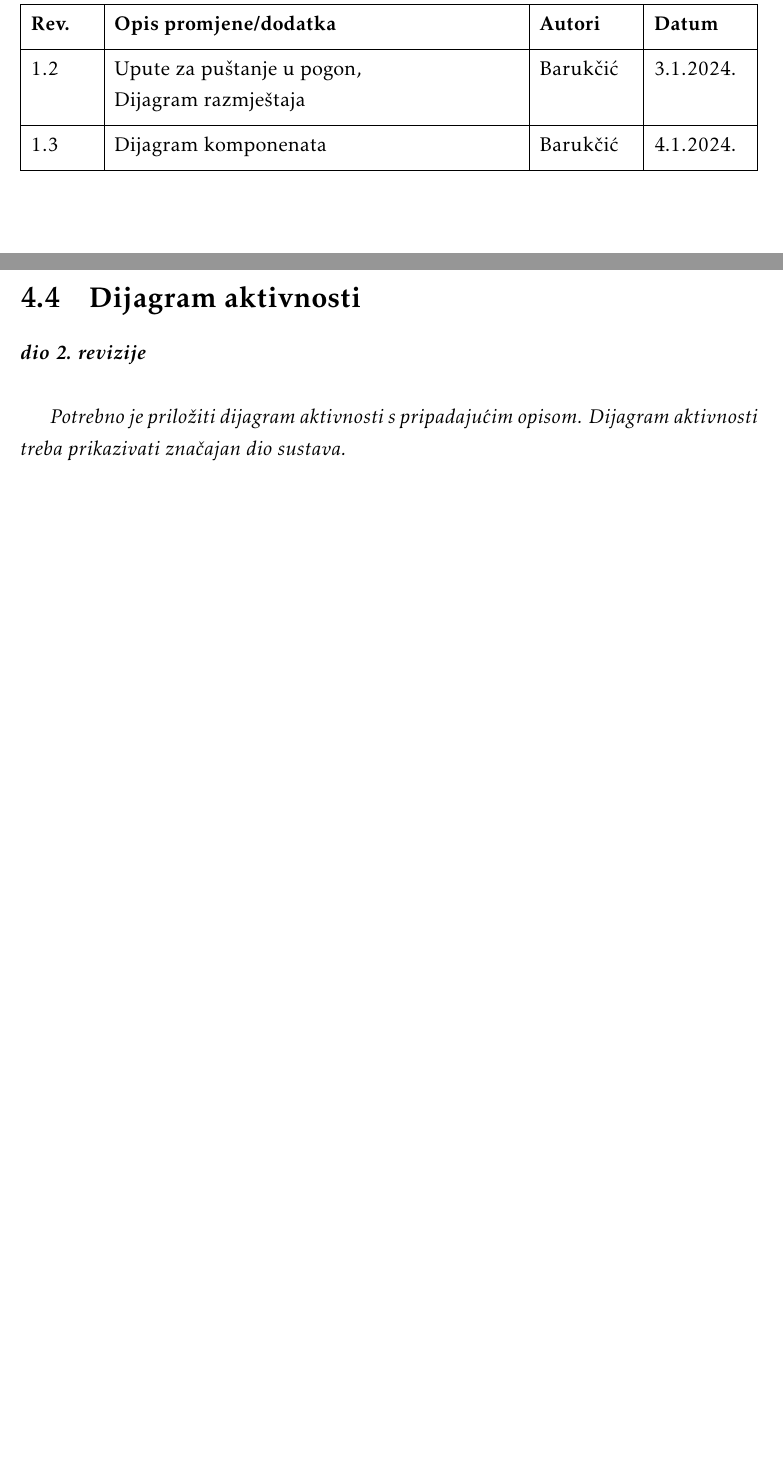
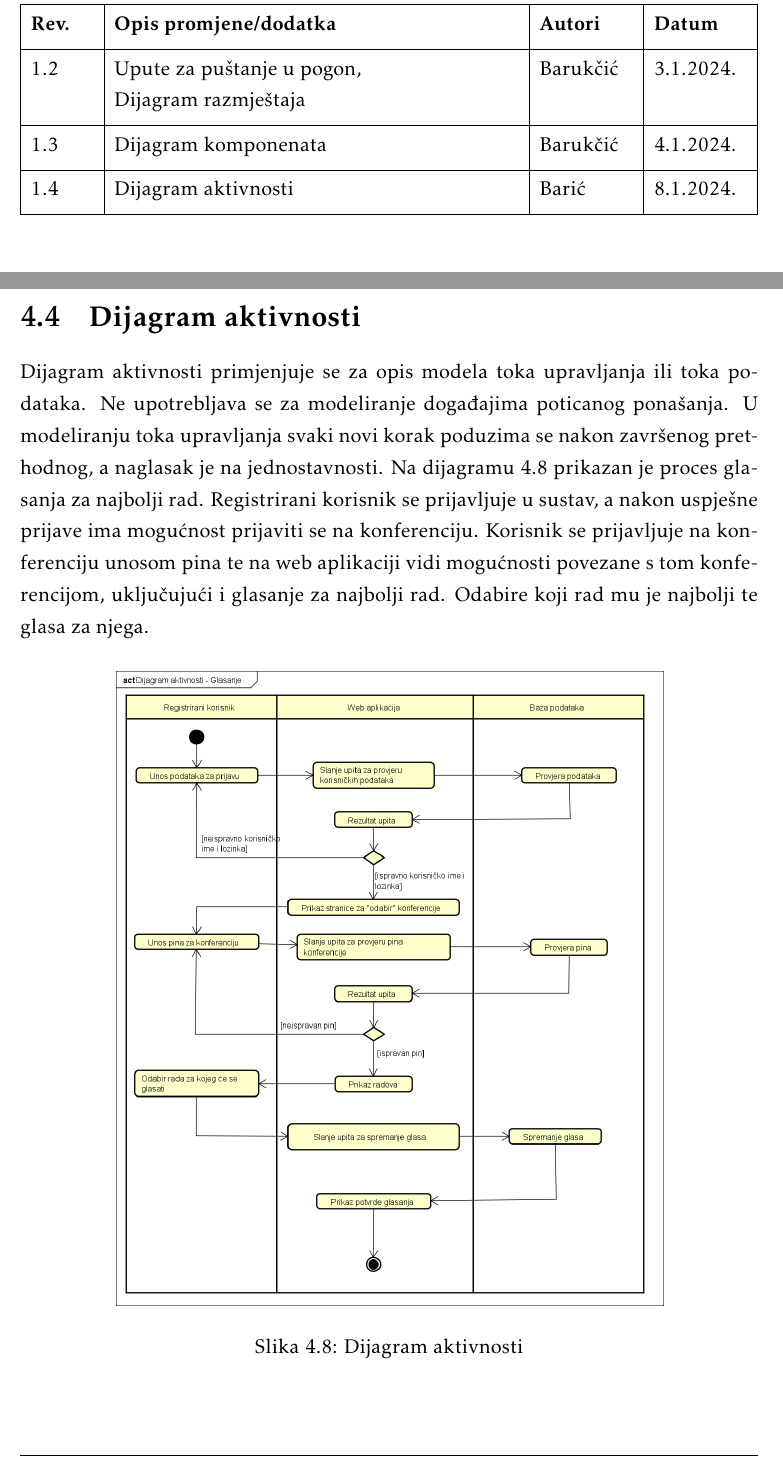
Before and after one commit to doms911/posterized, a LaTeX document (Dokumentacija/PROGI_2023_Posterized.tex, which reads Dokumentacija/Arhitektura.tex): two parts of pages 5 and 34 of 57, joined at a grey line, cut so that both start at the same text. Compiled offline with pdfLaTeX.

Commit message:
dijagram aktivnosti
Dodan dijagram aktivnosti te njegov opis

```diff
--- a/Dokumentacija/Arhitektura.tex
+++ b/Dokumentacija/Arhitektura.tex
@@ -269,9 +269,15 @@ U klasi PosterizedApplication se nalazi glavna funkcija za pokretanje aplikacije
 
 		\section{Dijagram aktivnosti}
 
-			\textbf{\textit{dio 2. revizije}}\\
+			Dijagram aktivnosti primjenjuje se za opis modela toka upravljanja ili toka podataka. Ne upotrebljava se za modeliranje događajima poticanog ponašanja. U modeliranju toka upravljanja svaki novi korak poduzima se nakon završenog prethodnog, a naglasak je na jednostavnosti. Na dijagramu 4.8 prikazan je proces glasanja za najbolji rad. Registrirani korisnik se prijavljuje u sustav, a nakon uspješne prijave ima mogućnost prijaviti se na konferenciju. Korisnik se prijavljuje na konferenciju unosom pina te na web aplikaciji vidi mogućnosti povezane s tom konferencijom, uključujući i glasanje za najbolji rad. Odabire koji rad mu je najbolji te glasa za njega.
 
-			 \textit{Potrebno je priložiti dijagram aktivnosti s pripadajućim opisom. Dijagram aktivnosti treba prikazivati značajan dio sustava.}
+			\begin{figure}[H]
+				\includegraphics[scale=0.4]{dijagrami/dijagram_aktivnosti.png}%veličina slike u odnosu na originalnu datoteku i pozicija slike
+			 	\centering
+			 	\caption{Dijagram aktivnosti}
+			 	\label{fig:promjene8.1}
+			 \end{figure}
+
 
 			\eject
 		\section{Dijagram komponenti}
```
Also changed, not shown: Dokumentacija/Dnevnik_promjena_dokumentacije.tex (+1 -0 lines), Dokumentacija/dijagrami/dijagram_aktivnosti.png (added), 5 other files.
